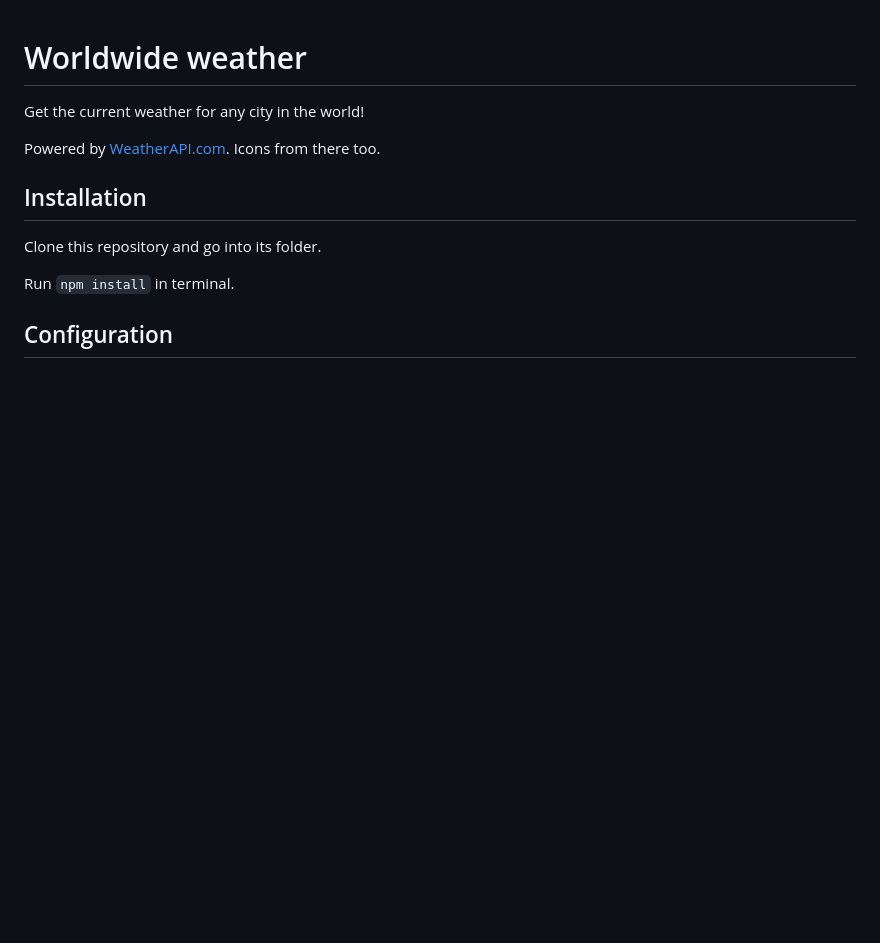
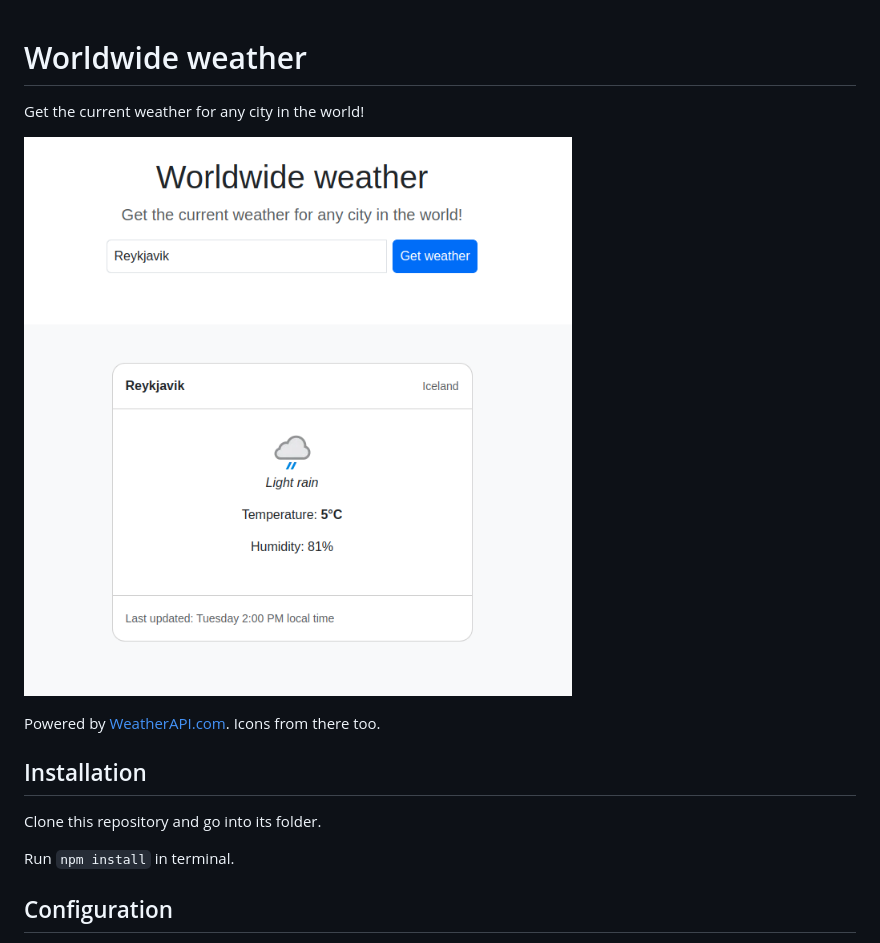
Before and after one commit to thunderingtheworld/weather, a Markdown page: README.md, the part around the change. GitHub-like rendering; pictures changed too: src/img/screenshot_of_app.png (added); blank space fills up the shorter version.

Commit message:
Adds screenshot to README

```diff
--- a/README.md
+++ b/README.md
@@ -1,6 +1,8 @@
 # Worldwide weather
 
 Get the current weather for any city in the world!
+
+![Screenshot of app](src/img/screenshot_of_app.png)
 
 Powered by [WeatherAPI.com](https://www.weatherapi.com/). Icons from there too.
 
```
